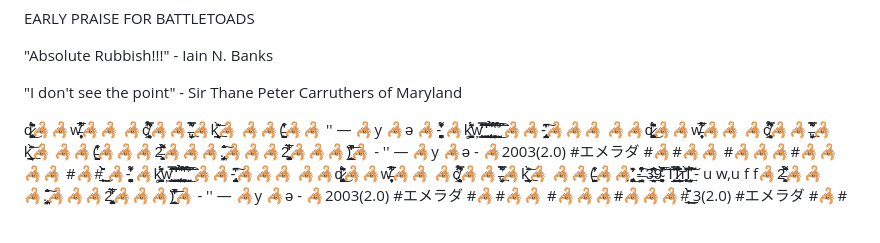
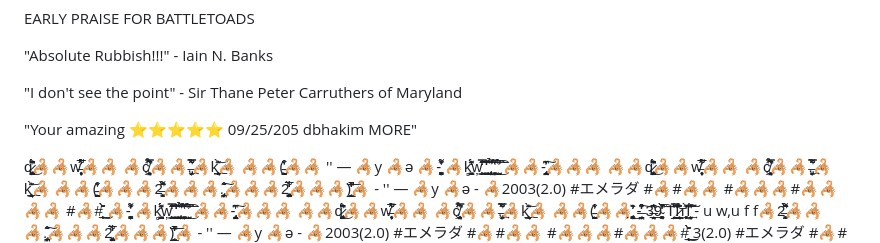
Before and after one commit to greydoubt/battletoads, a Markdown page: README.md, the part around the change. Drawn GitHub-style; blank space fills up the shorter version.

```diff
--- a/README.md
+++ b/README.md
@@ -178,6 +178,7 @@ EARLY PRAISE FOR BATTLETOADS
 
 "I don't see the point" - Sir Thane Peter Carruthers of Maryland
 
+"Your amazing ⭐⭐⭐⭐⭐ 09/25/205 dbhakim MORE"
 
 
 
```
